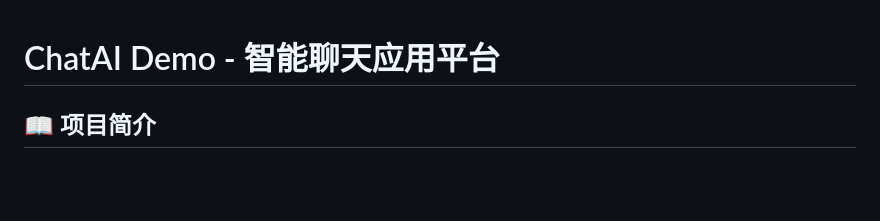
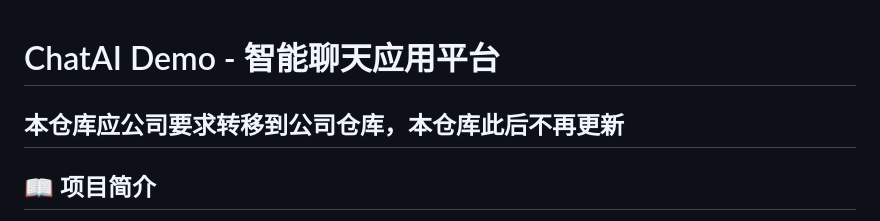
Before and after one commit to TouHouQing/chatAiDemo, a Markdown page: README_zh.md, the part around the change. GitHub-like rendering; blank space fills up the shorter version.

```diff
--- a/README_zh.md
+++ b/README_zh.md
@@ -1,4 +1,6 @@
 # ChatAI Demo - 智能聊天应用平台
+
+## 本仓库应公司要求转移到公司仓库，本仓库此后不再更新
 
 ## 📖 项目简介
 
```
